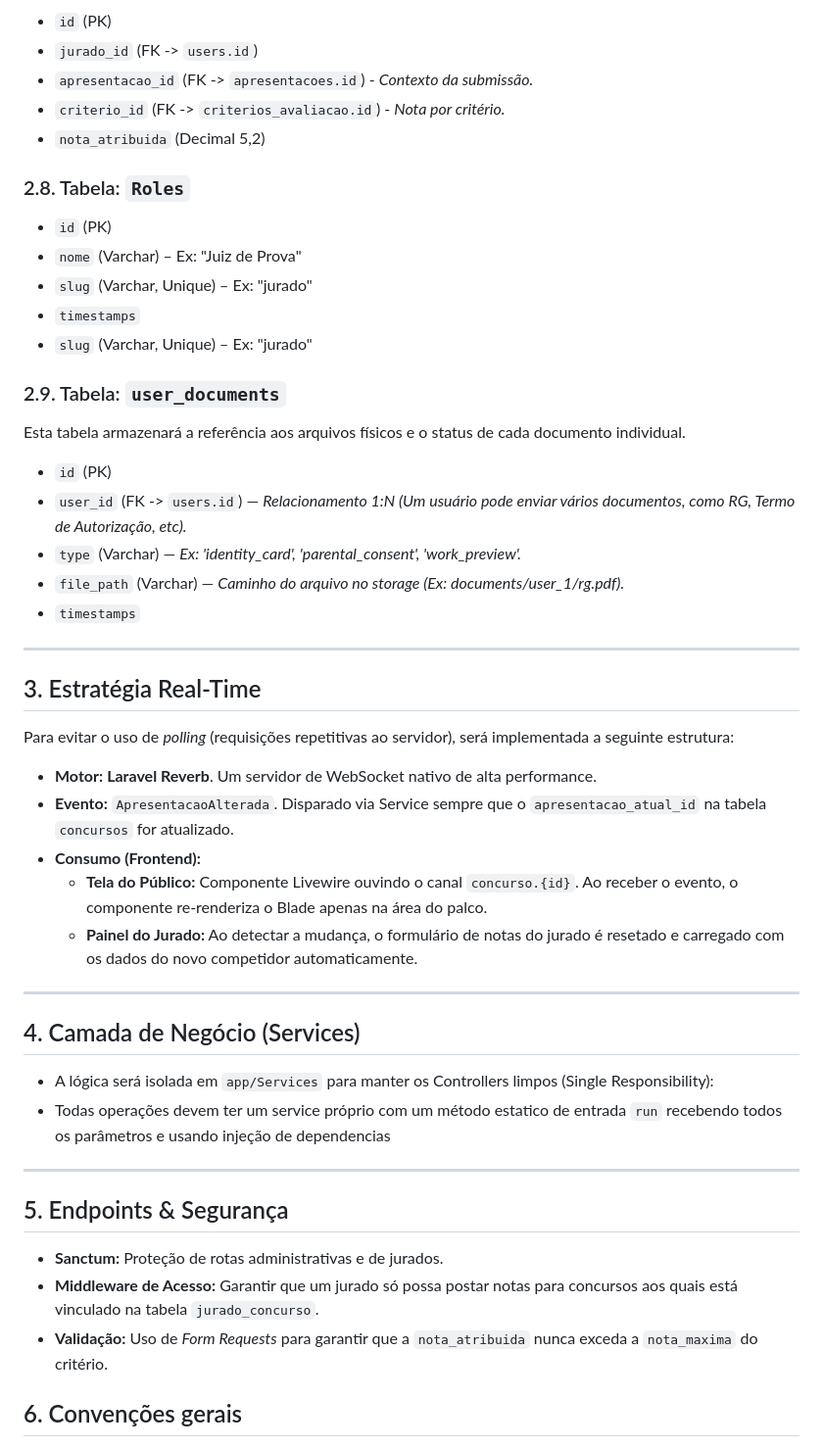
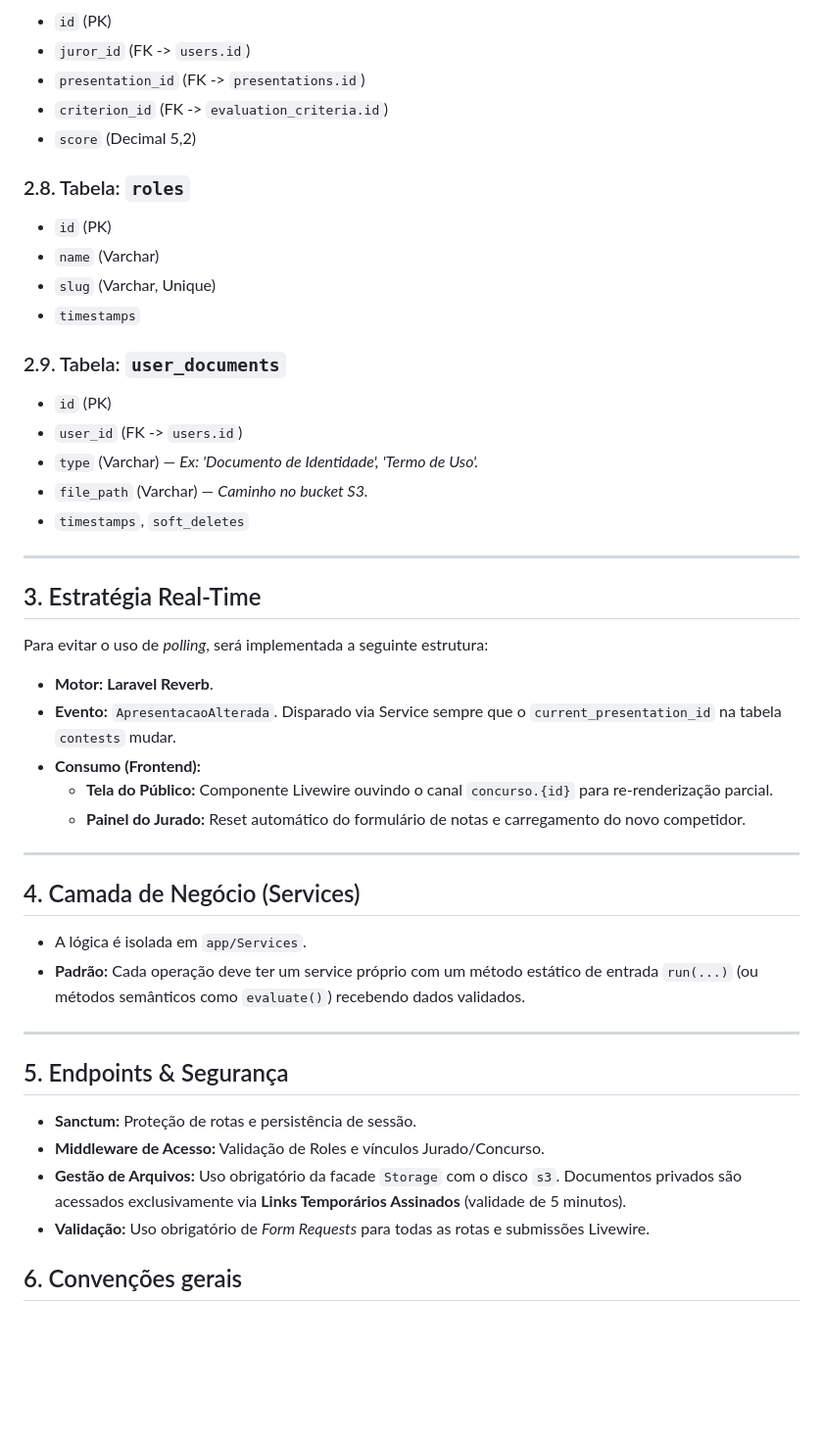
Before and after one commit to MarcosAur/GestorDeApresentacoes, a Markdown page: docs/design.md, the part around one of its changes. Shown at 98% size. Drawn GitHub-style; blank space fills up the shorter version.

```diff
--- a/docs/design.md
+++ b/docs/design.md
@@ -69,54 +72,52 @@
 
   * `id` (PK)
-  * `jurado_id` (FK -\> `users.id`)
-  * `apresentacao_id` (FK -\> `apresentacoes.id`) - *Contexto da submissão.*
-  * `criterio_id` (FK -\> `criterios_avaliacao.id`) - *Nota por critério.*
-  * `nota_atribuida` (Decimal 5,2)
+  * `juror_id` (FK -> `users.id`)
+  * `presentation_id` (FK -> `presentations.id`)
+  * `criterion_id` (FK -> `evaluation_criteria.id`)
+  * `score` (Decimal 5,2)
 
-### 2.8. Tabela: `Roles`
+### 2.8. Tabela: `roles`
 
   * `id` (PK)
-  * `nome` (Varchar) – Ex: "Juiz de Prova"
-  * `slug` (Varchar, Unique) – Ex: "jurado"
+  * `name` (Varchar)
+  * `slug` (Varchar, Unique)
   * `timestamps`
-  * `slug` (Varchar, Unique) – Ex: "jurado"
 
 ### 2.9. Tabela: `user_documents`
 
-Esta tabela armazenará a referência aos arquivos físicos e o status de cada documento individual.
-
   * `id` (PK)
-  * `user_id` (FK -\> `users.id`) — *Relacionamento 1:N (Um usuário pode enviar vários documentos, como RG, Termo de Autorização, etc).*
-  * `type` (Varchar) — *Ex: 'identity\_card', 'parental\_consent', 'work\_preview'.*
-  * `file_path` (Varchar) — *Caminho do arquivo no storage (Ex: documents/user\_1/rg.pdf).*
-  * `timestamps`
+  * `user_id` (FK -> `users.id`)
+  * `type` (Varchar) — *Ex: 'Documento de Identidade', 'Termo de Uso'.*
+  * `file_path` (Varchar) — *Caminho no bucket S3.*
+  * `timestamps`, `soft_deletes`
 
 -----
 
-## 3\. Estratégia Real-Time
+## 3. Estratégia Real-Time
 
-Para evitar o uso de *polling* (requisições repetitivas ao servidor), será implementada a seguinte estrutura:
+Para evitar o uso de *polling*, será implementada a seguinte estrutura:
 
-  * **Motor:** **Laravel Reverb**. Um servidor de WebSocket nativo de alta performance.
-  * **Evento:** `ApresentacaoAlterada`. Disparado via Service sempre que o `apresentacao_atual_id` na tabela `concursos` for atualizado.
+  * **Motor:** **Laravel Reverb**.
+  * **Evento:** `ApresentacaoAlterada`. Disparado via Service sempre que o `current_presentation_id` na tabela `contests` mudar.
   * **Consumo (Frontend):**
-      * **Tela do Público:** Componente Livewire ouvindo o canal `concurso.{id}`. Ao receber o evento, o componente re-renderiza o Blade apenas na área do palco.
-      * **Painel do Jurado:** Ao detectar a mudança, o formulário de notas do jurado é resetado e carregado com os dados do novo competidor automaticamente.
+      * **Tela do Público:** Componente Livewire ouvindo o canal `concurso.{id}` para re-renderização parcial.
+      * **Painel do Jurado:** Reset automático do formulário de notas e carregamento do novo competidor.
 
 -----
 
-## 4\. Camada de Negócio (Services)
+## 4. Camada de Negócio (Services)
 
-  * A lógica será isolada em `app/Services` para manter os Controllers limpos (Single Responsibility):
-  * Todas operações devem ter um service próprio com um método estatico de entrada `run` recebendo todos os parâmetros e usando injeção de dependencias
+  * A lógica é isolada em `app/Services`.
+  * **Padrão:** Cada operação deve ter um service próprio com um método estático de entrada `run(...)` (ou métodos semânticos como `evaluate()`) recebendo dados validados.
 
 -----
 
-## 5\. Endpoints & Segurança
+## 5. Endpoints & Segurança
 
-  * **Sanctum:** Proteção de rotas administrativas e de jurados.
-  * **Middleware de Acesso:** Garantir que um jurado só possa postar notas para concursos aos quais está vinculado na tabela `jurado_concurso`.
-  * **Validação:** Uso de *Form Requests* para garantir que a `nota_atribuida` nunca exceda a `nota_maxima` do critério.
+  * **Sanctum:** Proteção de rotas e persistência de sessão.
+  * **Middleware de Acesso:** Validação de Roles e vínculos Jurado/Concurso.
+  * **Gestão de Arquivos:** Uso obrigatório da facade `Storage` com o disco `s3`. Documentos privados são acessados exclusivamente via **Links Temporários Assinados** (validade de 5 minutos).
+  * **Validação:** Uso obrigatório de *Form Requests* para todas as rotas e submissões Livewire.
 
-## 6\. Convenções gerais
+## 6. Convenções gerais
 
```
Also changed, not shown: other parts of docs/design.md (+49 -64 lines), docs/GEMINI.md (+4 -2 lines), docs/prd.md (+1 -0 lines).
